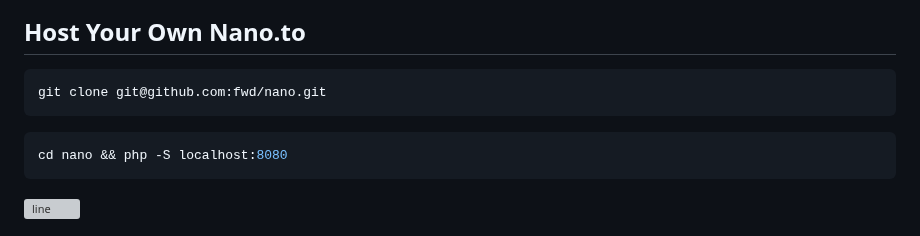
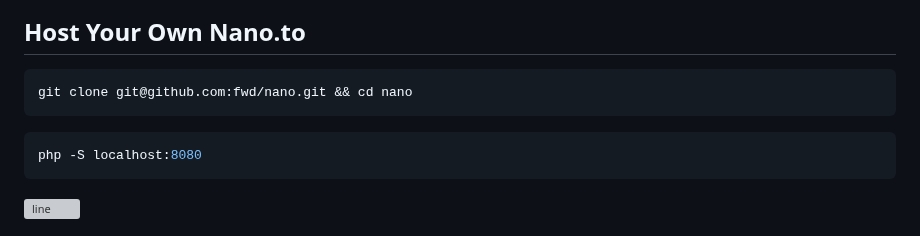
Before and after one commit to fwd/nano-to, a Markdown page: readme.md, the part around the change. Drawn GitHub-style; grey boxes are pictures that could not be loaded.

````diff
--- a/readme.md
+++ b/readme.md
@@ -116,10 +116,10 @@ GET: https://nano.to?search=nano_1bank1q3q7x8rim...r51qsdkm8g45
 ## Host Your Own Nano.to
 
 ```bash
-git clone git@github.com:fwd/nano.git
+git clone git@github.com:fwd/nano.git && cd nano
 ```
 ```bash
-cd nano && php -S localhost:8080
+php -S localhost:8080
 ```
 
 ![line](https://github.com/fwd/n2/raw/master/.github/line.png)
````
